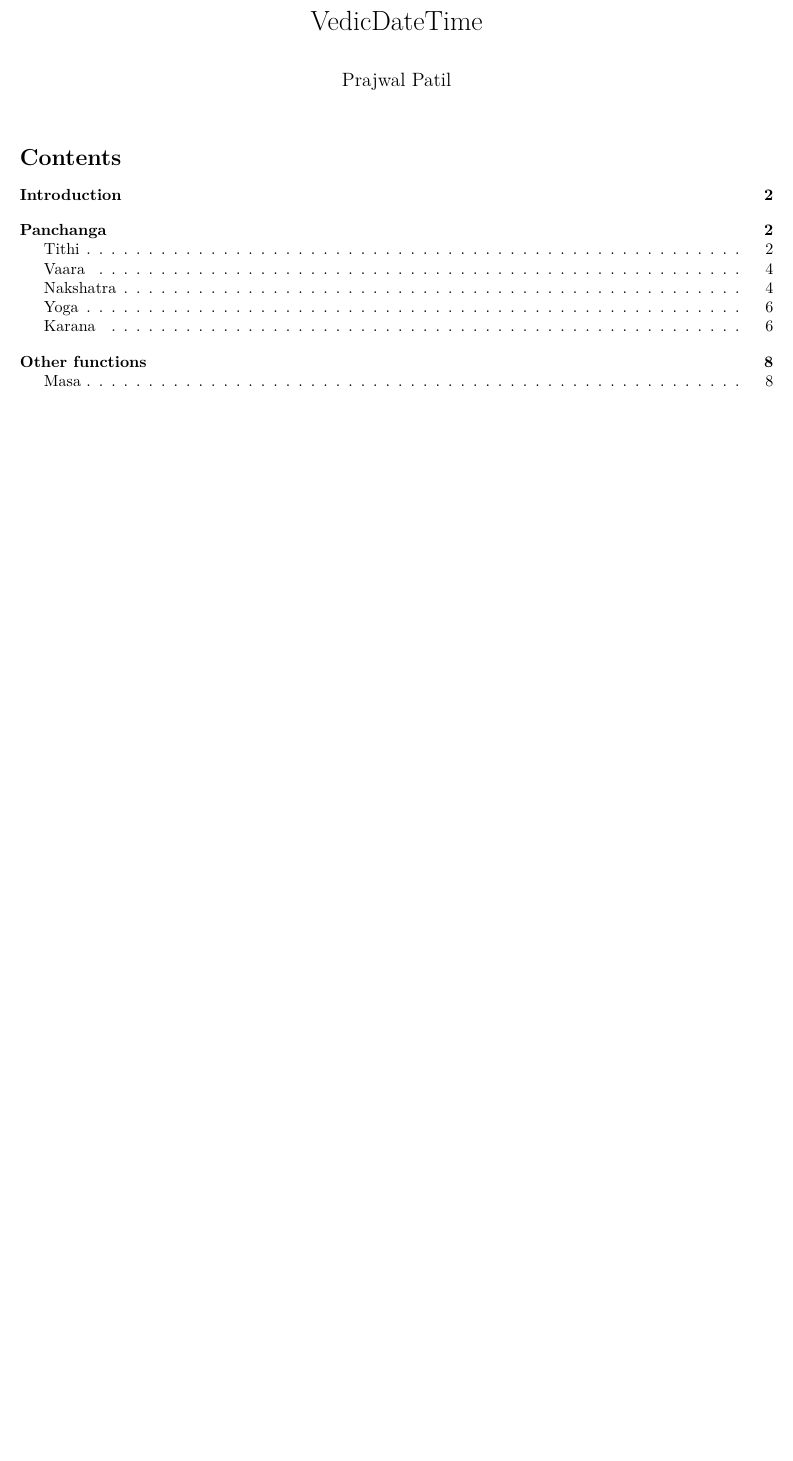
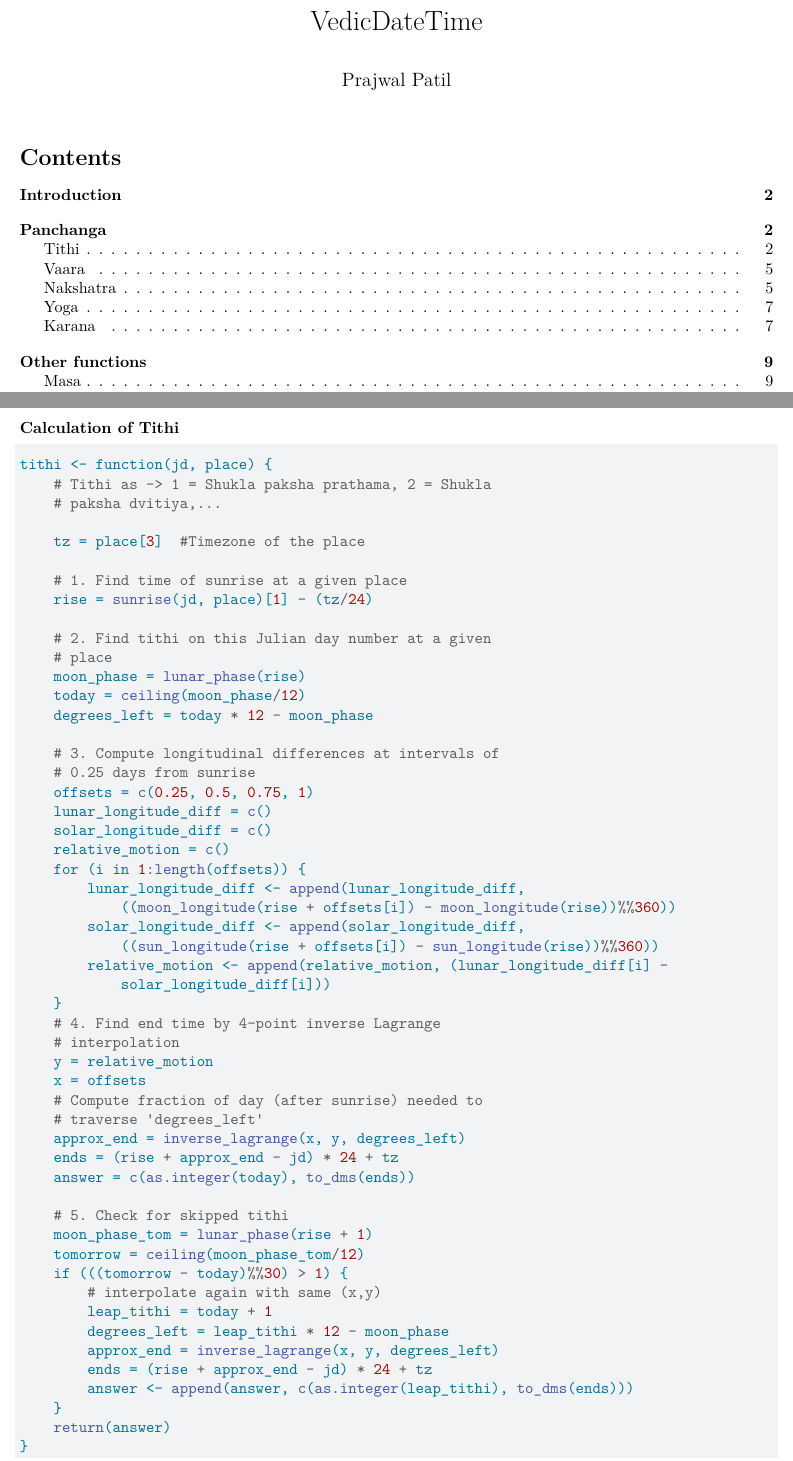
Before and after one commit to prajwalkpatil/VedicDateTime, an R Markdown document (vignettes/VedicDateTime.Rmd): part of page 1 of 12 before the commit and two parts of pages 1 and 3 of 13 after it, the two joined at a grey line, cut so that both start at the same text, the shorter picture padded with empty space. Rendered offline with R 4.5, knitr and Pandoc, then LaTeX, with nearby package versions; some code elsewhere in the file could not run offline.

Commit message:
Add tithi function in doc

````diff
--- a/vignettes/VedicDateTime.Rmd
+++ b/vignettes/VedicDateTime.Rmd
@@ -57,6 +58,58 @@ library(VedicDateTime)
 \textbf{Tithi} can be called as a lunar day. When the moon traverses 12° in longitude relative to the sun, a tithi is completed. Fifteen tithis in the waxing phase (\textit{Shukla paksha}) with end tithi as full moon day (\textit{Purnima}) and other fifteen tithis in the waning phase (\textit{Krishna paksha}) with end tithi as new moon day (\textit{Amavasya}). These phases together constitute a lunar month which is of thirty tithis.
 
 Tithi doesn't require \textit{Ayanamsa} because it is the difference of longitudes and even if \textit{Ayanamsa} is subtracted from each longitude, it doesn't matter.
+
+\break
+### Calculation of Tithi
+
+```{r Tithi, width="50"}
+tithi<-function(jd,place){
+  # Tithi as -> 1 = Shukla paksha prathama, 2 = Shukla paksha dvitiya,...
+
+  tz = place[3] #Timezone of the place
+
+  #1. Find time of sunrise at a given place
+  rise = sunrise(jd,place)[1] - (tz/24)
+
+  #2. Find tithi on this Julian day number at a given place
+  moon_phase = lunar_phase(rise)
+  today = ceiling(moon_phase/12)
+  degrees_left = today * 12 - moon_phase
+
+  # 3. Compute longitudinal differences at intervals of 0.25 days from sunrise
+  offsets = c(0.25,0.5,0.75,1.0)
+  lunar_longitude_diff = c()
+  solar_longitude_diff = c()
+  relative_motion = c()
+  for(i in 1:length(offsets)){
+    lunar_longitude_diff <- append(lunar_longitude_diff,((moon_longitude(rise + offsets[i]) - moon_longitude(rise)) %% 360));
+    solar_longitude_diff <- append(solar_longitude_diff,((sun_longitude(rise + offsets[i]) - sun_longitude(rise)) %% 360));
+    relative_motion <- append(relative_motion,(lunar_longitude_diff[i]- solar_longitude_diff[i]))
+  }
+  # 4. Find end time by 4-point inverse Lagrange interpolation
+  y = relative_motion
+  x = offsets
+  # Compute fraction of day (after sunrise) needed to traverse 'degrees_left'
+  approx_end = inverse_lagrange(x,y,degrees_left)
+  ends = (rise + approx_end - jd) * 24 + tz
+  answer = c(as.integer(today),to_dms(ends))
+
+  # 5. Check for skipped tithi
+  moon_phase_tom = lunar_phase(rise + 1)
+  tomorrow = ceiling(moon_phase_tom/12)
+  if(((tomorrow-today) %% 30) > 1){
+    # interpolate again with same (x,y)
+    leap_tithi = today + 1
+    degrees_left = leap_tithi * 12 - moon_phase
+    approx_end = inverse_lagrange(x,y,degrees_left)
+    ends = (rise + approx_end - jd) * 24 + tz
+    answer <- append(answer,c(as.integer(leap_tithi),to_dms(ends)))
+  }
+  return (answer)
+}
+```
+
+
 
 At first, we take the \textbf{date} as Julian's day number and \textbf{place} as the latitude, longitude, and time zone of the place for which the calculations are to be made as parameters of the function. The \textbf{sunrise} for the given date and place is found using another function which uses the \textit{Swiss-ephemeris} to get the sunrise as a Julian day number. Tithi is found out during the sunrise as the difference between lunar and solar longitudes divided by 12. Tithi is generally obtained as a decimal number. The fractional part of the Tithi is used to find out the remaining degrees to the next Tithi which is used to find the time when that Tithi ends. The time taken to complete the remaining degrees is given by \textit{Inverse Lagrange’s interpolation} of the Tithis found by using the lunar and solar longitudes at the intervals of 0.25 days from sunrise. The obtained Tithi and its ending time are added to the output vector. Sometimes two Tithis can occur on a given date so, we check for skipped tithi by checking the Tithi of the next day and if a Tithi is skipped then, the skipped Tithi is included in the output with its ending time.
 
````
Also changed, not shown: vignettes/VedicDateTime.Rmd (3 more changed lines).
